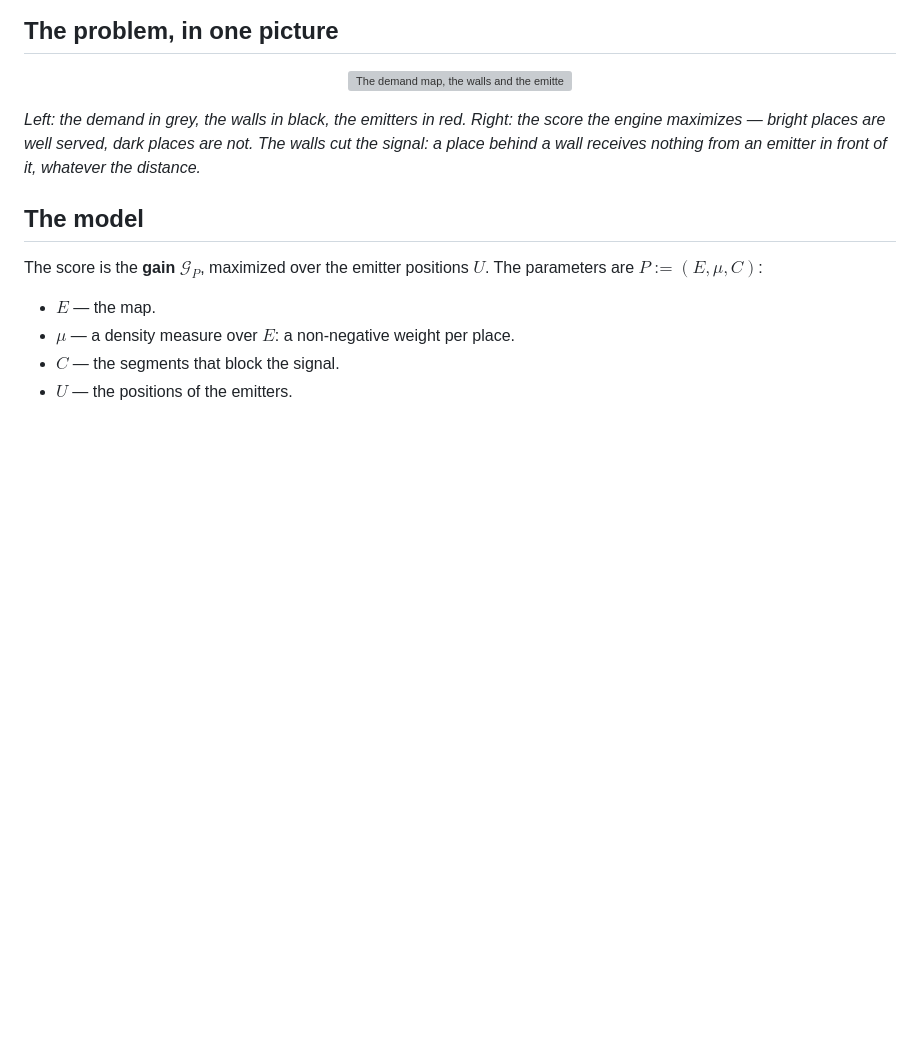
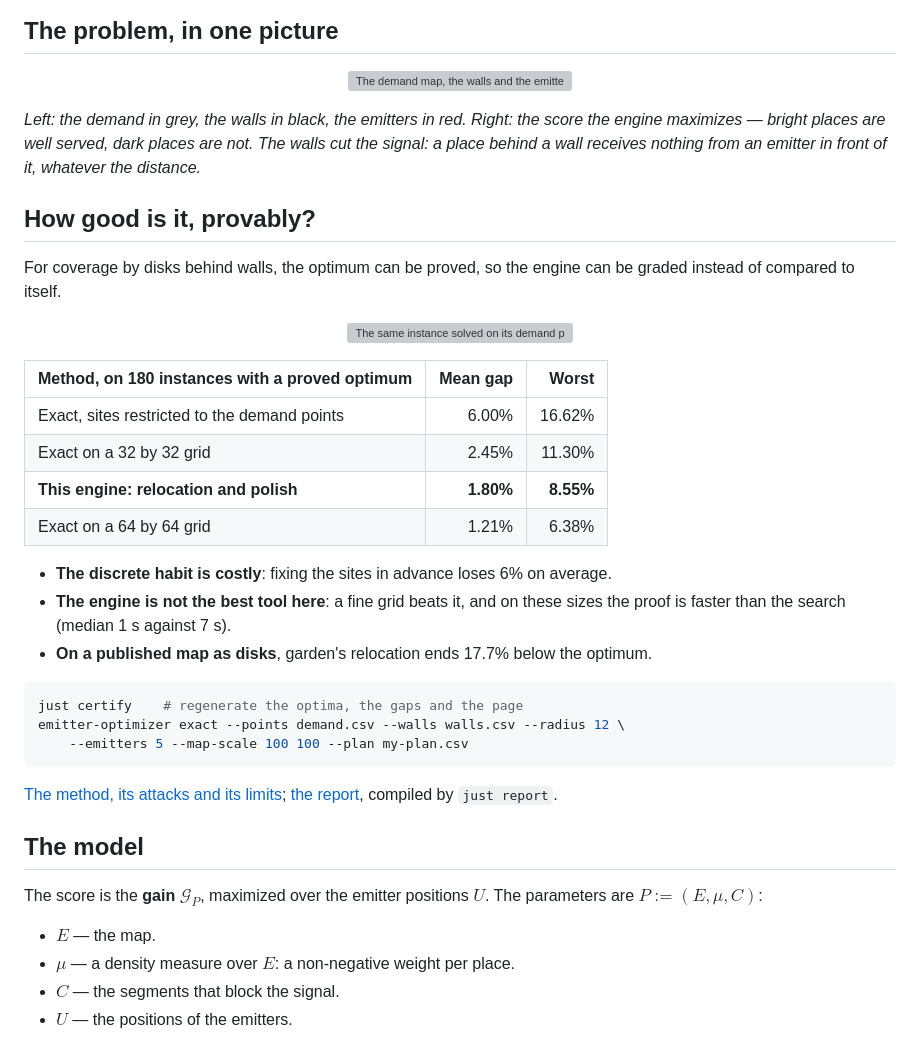
Before and after one commit to Ophiase/Emitter-Optimizer, a Markdown page: README.md, the part around one of its changes. Drawn GitHub-style; blank space fills up the shorter version; grey boxes are pictures that could not be loaded.

````diff
--- a/README.md
+++ b/README.md
@@ -68,6 +68,36 @@ score the engine maximizes — bright places are well served, dark places are
 not. The walls cut the signal: a place behind a wall receives nothing from an
 emitter in front of it, whatever the distance.*
 
+## How good is it, provably?
+
+For coverage by disks behind walls, the optimum can be proved, so the engine can be
+graded instead of compared to itself.
+
+<p align="center">
+  <img src="docs/benchmark/certified.png" alt="The same instance solved on its demand points and to its proved optimum" width="90%">
+</p>
+
+| Method, on 180 instances with a proved optimum | Mean gap | Worst |
+| --- | ---: | ---: |
+| Exact, sites restricted to the demand points | 6.00% | 16.62% |
+| Exact on a 32 by 32 grid | 2.45% | 11.30% |
+| **This engine: relocation and polish** | **1.80%** | **8.55%** |
+| Exact on a 64 by 64 grid | 1.21% | 6.38% |
+
+- **The discrete habit is costly**: fixing the sites in advance loses 6% on average.
+- **The engine is not the best tool here**: a fine grid beats it, and on these
+  sizes the proof is faster than the search (median 1 s against 7 s).
+- **On a published map as disks**, garden's relocation ends 17.7% below the optimum.
+
+```sh
+just certify    # regenerate the optima, the gaps and the page
+emitter-optimizer exact --points demand.csv --walls walls.csv --radius 12 \
+    --emitters 5 --map-scale 100 100 --plan my-plan.csv
+```
+
+[The method, its attacks and its limits](docs/benchmark/certified-method.md);
+[the report](report/certified-coverage.typ), compiled by `just report`.
+
 ## The model
 
 The score is the **gain** $\mathcal G_P$, maximized over the emitter positions
````
Also changed, not shown: other parts of README.md (+3 -87 lines).
